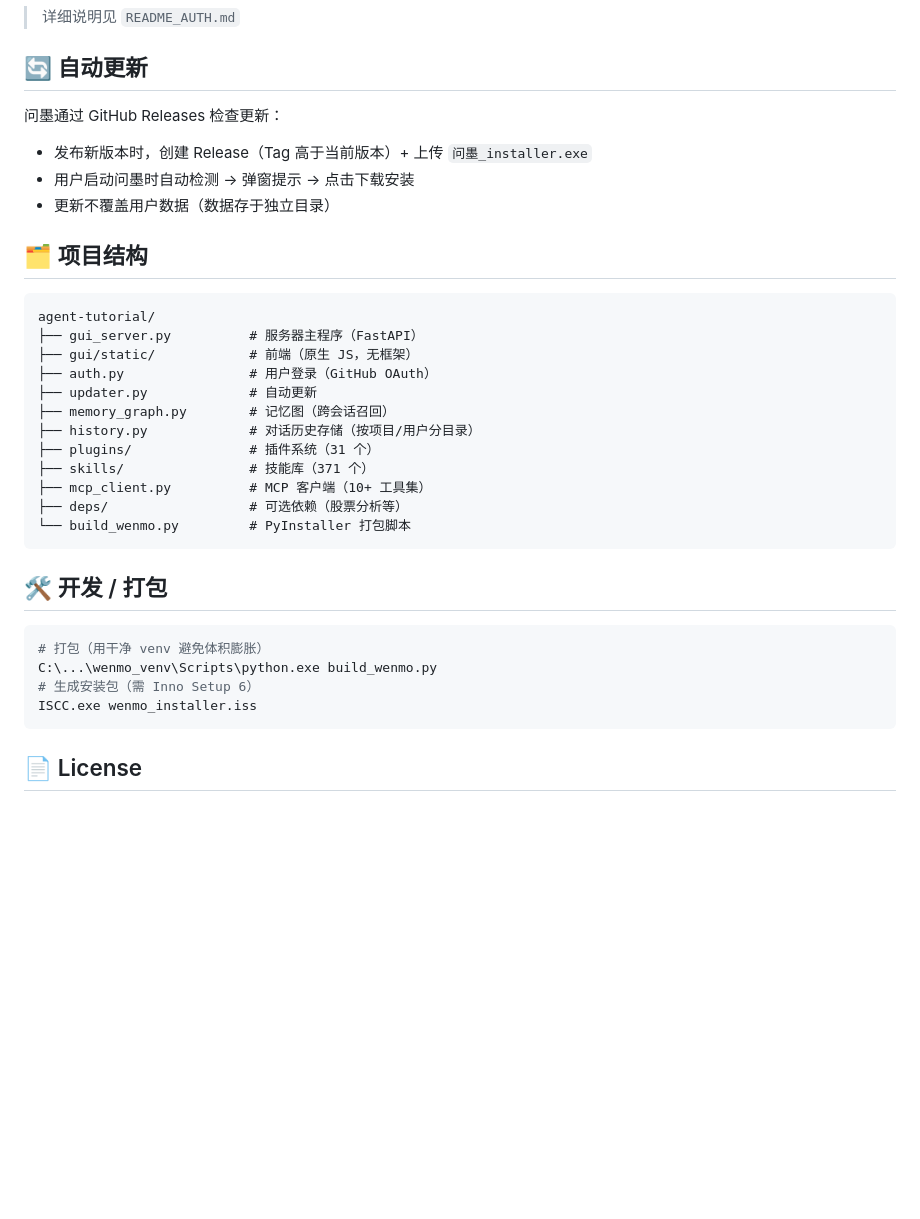
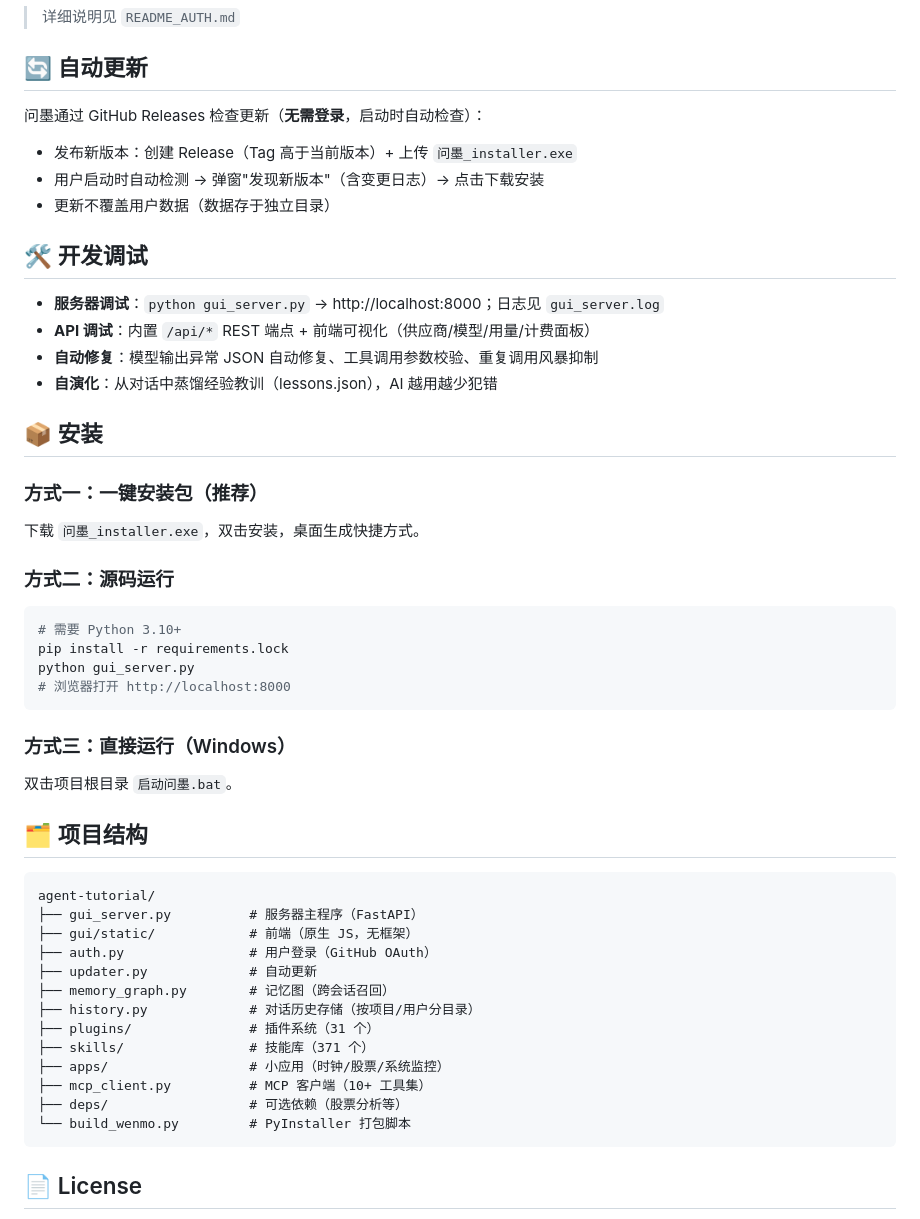
Before and after one commit to hdd54/wenmo-code, a Markdown page: README.md, the part around one of its changes. Drawn GitHub-style; blank space fills up the shorter version.

````diff
--- a/README.md
+++ b/README.md
@@ -50,10 +62,33 @@ python gui_server.py
 
 ## 🔄 自动更新
 
-问墨通过 GitHub Releases 检查更新：
-- 发布新版本时，创建 Release（Tag 高于当前版本）+ 上传 `问墨_installer.exe`
-- 用户启动问墨时自动检测 → 弹窗提示 → 点击下载安装
+问墨通过 GitHub Releases 检查更新（**无需登录**，启动时自动检查）：
+- 发布新版本：创建 Release（Tag 高于当前版本）+ 上传 `问墨_installer.exe`
+- 用户启动时自动检测 → 弹窗"发现新版本"（含变更日志）→ 点击下载安装
 - 更新不覆盖用户数据（数据存于独立目录）
+
+## 🛠 开发调试
+
+- **服务器调试**：`python gui_server.py` → http://localhost:8000；日志见 `gui_server.log`
+- **API 调试**：内置 `/api/*` REST 端点 + 前端可视化（供应商/模型/用量/计费面板）
+- **自动修复**：模型输出异常 JSON 自动修复、工具调用参数校验、重复调用风暴抑制
+- **自演化**：从对话中蒸馏经验教训（lessons.json），AI 越用越少犯错
+
+## 📦 安装
+
+### 方式一：一键安装包（推荐）
+下载 `问墨_installer.exe`，双击安装，桌面生成快捷方式。
+
+### 方式二：源码运行
+```bash
+# 需要 Python 3.10+
+pip install -r requirements.lock
+python gui_server.py
+# 浏览器打开 http://localhost:8000
+```
+
+### 方式三：直接运行（Windows）
+双击项目根目录 `启动问墨.bat`。
 
 ## 🗂 项目结构
 
@@ -67,20 +102,12 @@ agent-tutorial/
 ├── history.py             # 对话历史存储（按项目/用户分目录）
 ├── plugins/               # 插件系统（31 个）
 ├── skills/                # 技能库（371 个）
+├── apps/                  # 小应用（时钟/股票/系统监控）
 ├── mcp_client.py          # MCP 客户端（10+ 工具集）
 ├── deps/                  # 可选依赖（股票分析等）
 └── build_wenmo.py         # PyInstaller 打包脚本
 ```
 
-## 🛠 开发 / 打包
-
-```bash
-# 打包（用干净 venv 避免体积膨胀）
-C:\...\wenmo_venv\Scripts\python.exe build_wenmo.py
-# 生成安装包（需 Inno Setup 6）
-ISCC.exe wenmo_installer.iss
-```
-
 ## 📄 License
 
 Apache-2.0（第三方组件见各依赖 LICENSE）
````
Also changed, not shown: other parts of README.md (+33 -21 lines).
